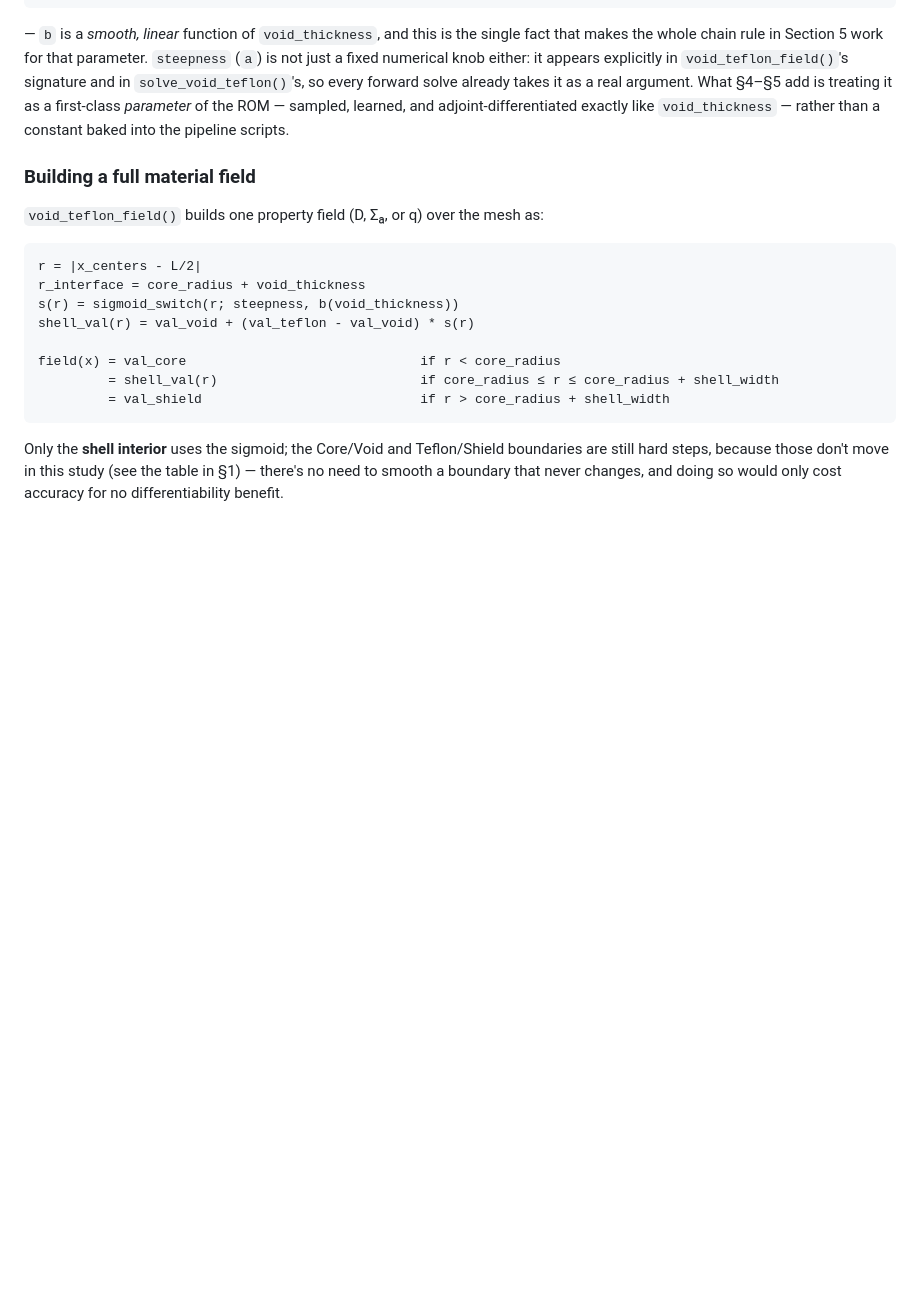
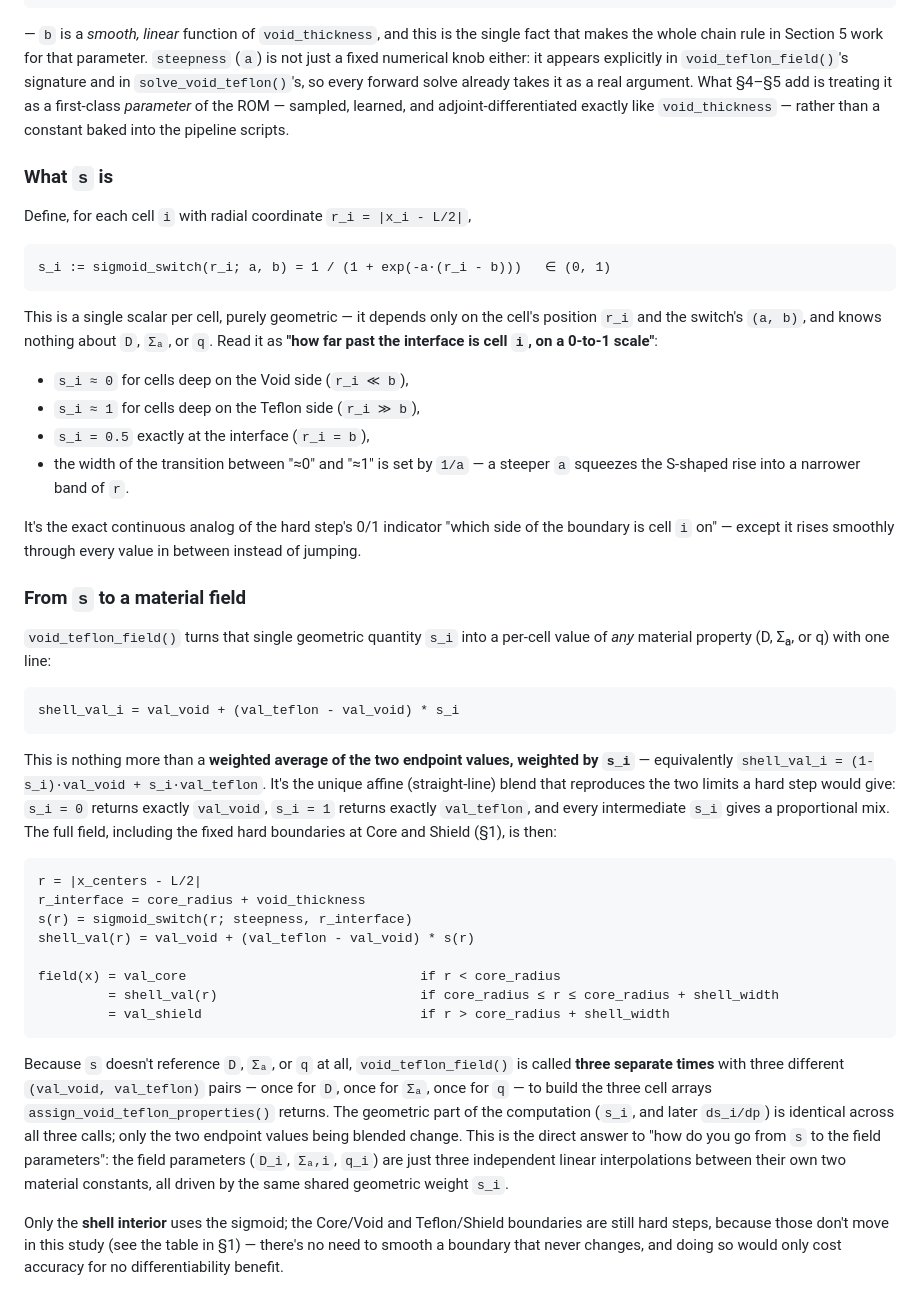
Before and after one commit to AndrewNJ03/1d-diffusion-sampler, a Markdown page: void_teflon_geometry/README.md, the part around one of its changes. Rendered like a GitHub page; blank space fills up the shorter version.

````diff
--- a/void_teflon_geometry/README.md
+++ b/void_teflon_geometry/README.md
@@ -111,21 +111,67 @@ argument. What §4–§5 add is treating it as a first-class *parameter* of the
 ROM — sampled, learned, and adjoint-differentiated exactly like
 `void_thickness` — rather than a constant baked into the pipeline scripts.
 
-### Building a full material field
+### What `s` is
 
-`void_teflon_field()` builds one property field (D, Σₐ, or q) over the
-mesh as:
+Define, for each cell `i` with radial coordinate `r_i = |x_i - L/2|`,
+
+```
+s_i := sigmoid_switch(r_i; a, b) = 1 / (1 + exp(-a·(r_i - b)))   ∈ (0, 1)
+```
+
+This is a single scalar per cell, purely geometric — it depends only on the
+cell's position `r_i` and the switch's `(a, b)`, and knows nothing about
+`D`, `Σₐ`, or `q`. Read it as **"how far past the interface is cell `i`,
+on a 0-to-1 scale"**:
+
+- `s_i ≈ 0` for cells deep on the Void side (`r_i ≪ b`),
+- `s_i ≈ 1` for cells deep on the Teflon side (`r_i ≫ b`),
+- `s_i = 0.5` exactly at the interface (`r_i = b`),
+- the width of the transition between "≈0" and "≈1" is set by `1/a` — a
+  steeper `a` squeezes the S-shaped rise into a narrower band of `r`.
+
+It's the exact continuous analog of the hard step's 0/1 indicator "which
+side of the boundary is cell `i` on" — except it rises smoothly through
+every value in between instead of jumping.
+
+### From `s` to a material field
+
+`void_teflon_field()` turns that single geometric quantity `s_i` into a
+per-cell value of *any* material property (D, Σₐ, or q) with one line:
+
+```
+shell_val_i = val_void + (val_teflon - val_void) * s_i
+```
+
+This is nothing more than a **weighted average of the two endpoint values,
+weighted by `s_i`** — equivalently `shell_val_i = (1-s_i)·val_void +
+s_i·val_teflon`. It's the unique affine (straight-line) blend that
+reproduces the two limits a hard step would give: `s_i = 0` returns exactly
+`val_void`, `s_i = 1` returns exactly `val_teflon`, and every intermediate
+`s_i` gives a proportional mix. The full field, including the fixed hard
+boundaries at Core and Shield (§1), is then:
 
 ```
 r = |x_centers - L/2|
 r_interface = core_radius + void_thickness
-s(r) = sigmoid_switch(r; steepness, b(void_thickness))
+s(r) = sigmoid_switch(r; steepness, r_interface)
 shell_val(r) = val_void + (val_teflon - val_void) * s(r)
 
 field(x) = val_core                              if r < core_radius
          = shell_val(r)                          if core_radius ≤ r ≤ core_radius + shell_width
          = val_shield                            if r > core_radius + shell_width
 ```
+
+Because `s` doesn't reference `D`, `Σₐ`, or `q` at all, `void_teflon_field()`
+is called **three separate times** with three different `(val_void,
+val_teflon)` pairs — once for `D`, once for `Σₐ`, once for `q` — to build
+the three cell arrays `assign_void_teflon_properties()` returns. The
+geometric part of the computation (`s_i`, and later `ds_i/dp`) is identical
+across all three calls; only the two endpoint values being blended change.
+This is the direct answer to "how do you go from `s` to the field
+parameters": the field parameters (`D_i`, `Σₐ,i`, `q_i`) are just three
+independent linear interpolations between their own two material constants,
+all driven by the same shared geometric weight `s_i`.
 
 Only the **shell interior** uses the sigmoid; the Core/Void and
 Teflon/Shield boundaries are still hard steps, because those don't move in
````
Also changed, not shown: other parts of void_teflon_geometry/README.md (+90 -34 lines).
